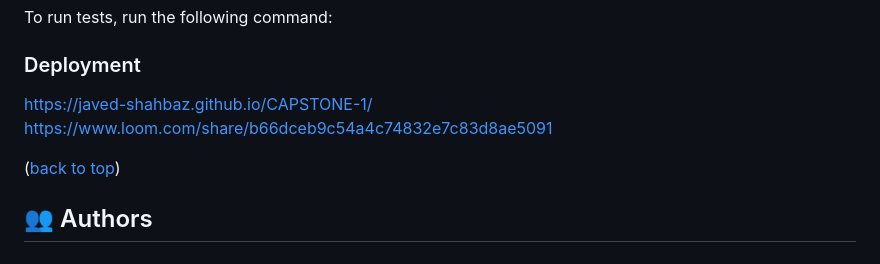
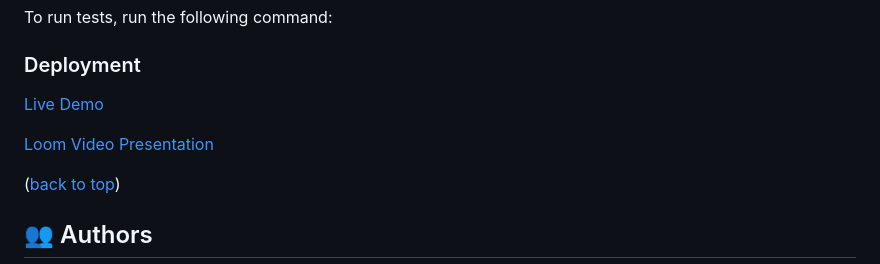
Before and after one commit to Javed-Shahbaz/CAPSTONE-1, a Markdown page: README.md, the part around the change. Drawn GitHub-style.

```diff
--- a/README.md
+++ b/README.md
@@ -117,8 +117,9 @@ Example command:
 
 ### Deployment
 
-https://javed-shahbaz.github.io/CAPSTONE-1/
-https://www.loom.com/share/b66dceb9c54a4c74832e7c83d8ae5091
+[Live Demo](https://javed-shahbaz.github.io/CAPSTONE-1/)
+
+[Loom Video Presentation](https://www.loom.com/share/b66dceb9c54a4c74832e7c83d8ae5091)
 <!--
 Example:
 
```
